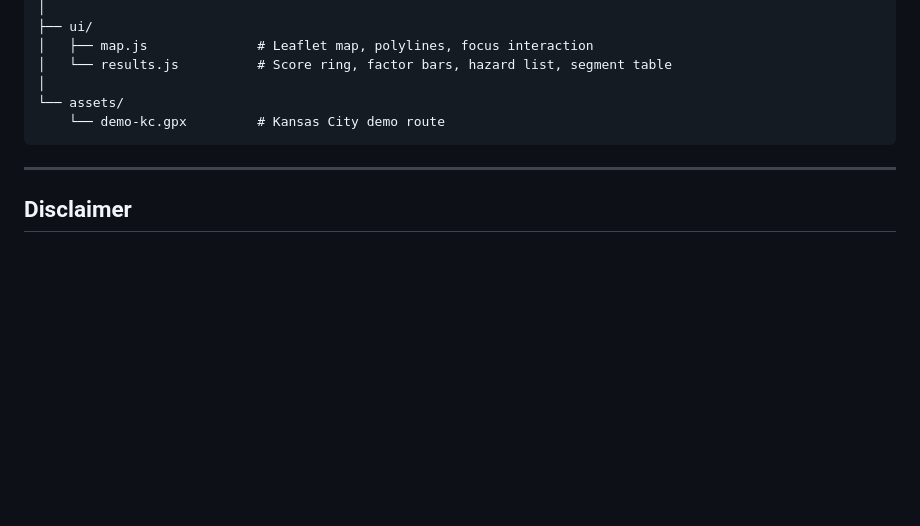
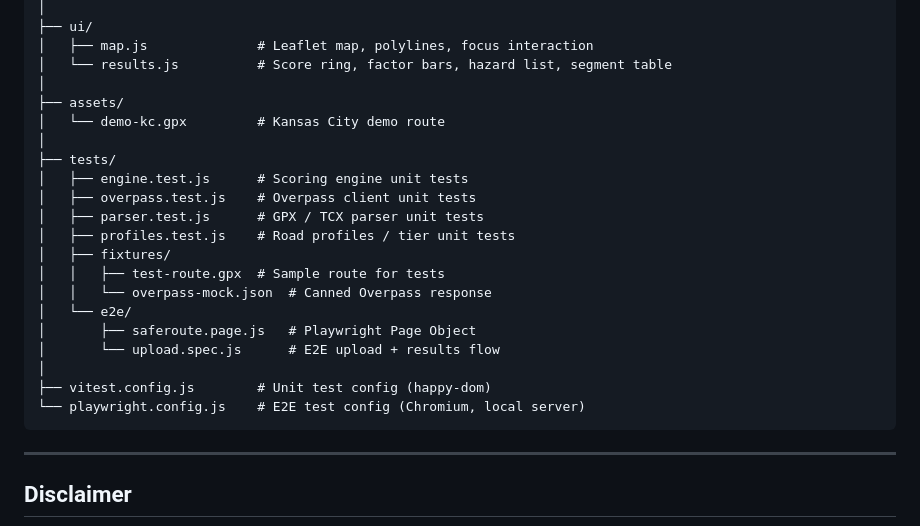
Before and after one commit to kennethswoger/saferoute, a Markdown page: README.md, the part around one of its changes. GitHub-like rendering; blank space fills up the shorter version.

````diff
--- a/README.md
+++ b/README.md
@@ -120,8 +159,23 @@ saferoute/
 │   ├── map.js              # Leaflet map, polylines, focus interaction
 │   └── results.js          # Score ring, factor bars, hazard list, segment table
 │
-└── assets/
-    └── demo-kc.gpx         # Kansas City demo route
+├── assets/
+│   └── demo-kc.gpx         # Kansas City demo route
+│
+├── tests/
+│   ├── engine.test.js      # Scoring engine unit tests
+│   ├── overpass.test.js    # Overpass client unit tests
+│   ├── parser.test.js      # GPX / TCX parser unit tests
+│   ├── profiles.test.js    # Road profiles / tier unit tests
+│   ├── fixtures/
+│   │   ├── test-route.gpx  # Sample route for tests
+│   │   └── overpass-mock.json  # Canned Overpass response
+│   └── e2e/
+│       ├── saferoute.page.js   # Playwright Page Object
+│       └── upload.spec.js      # E2E upload + results flow
+│
+├── vitest.config.js        # Unit test config (happy-dom)
+└── playwright.config.js    # E2E test config (Chromium, local server)
 ```
 
 ---
````
Also changed, not shown: other parts of README.md (+39 -0 lines).
